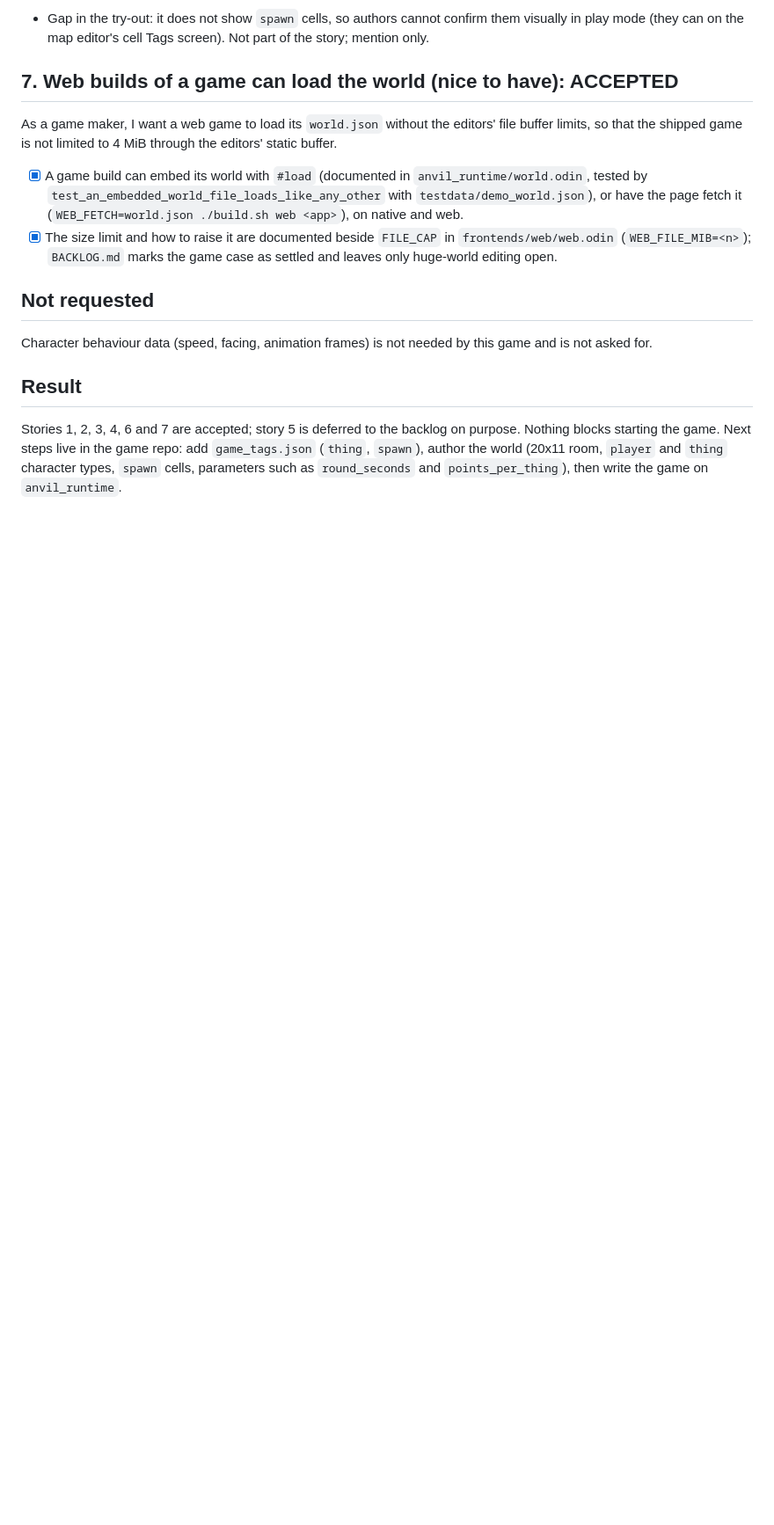
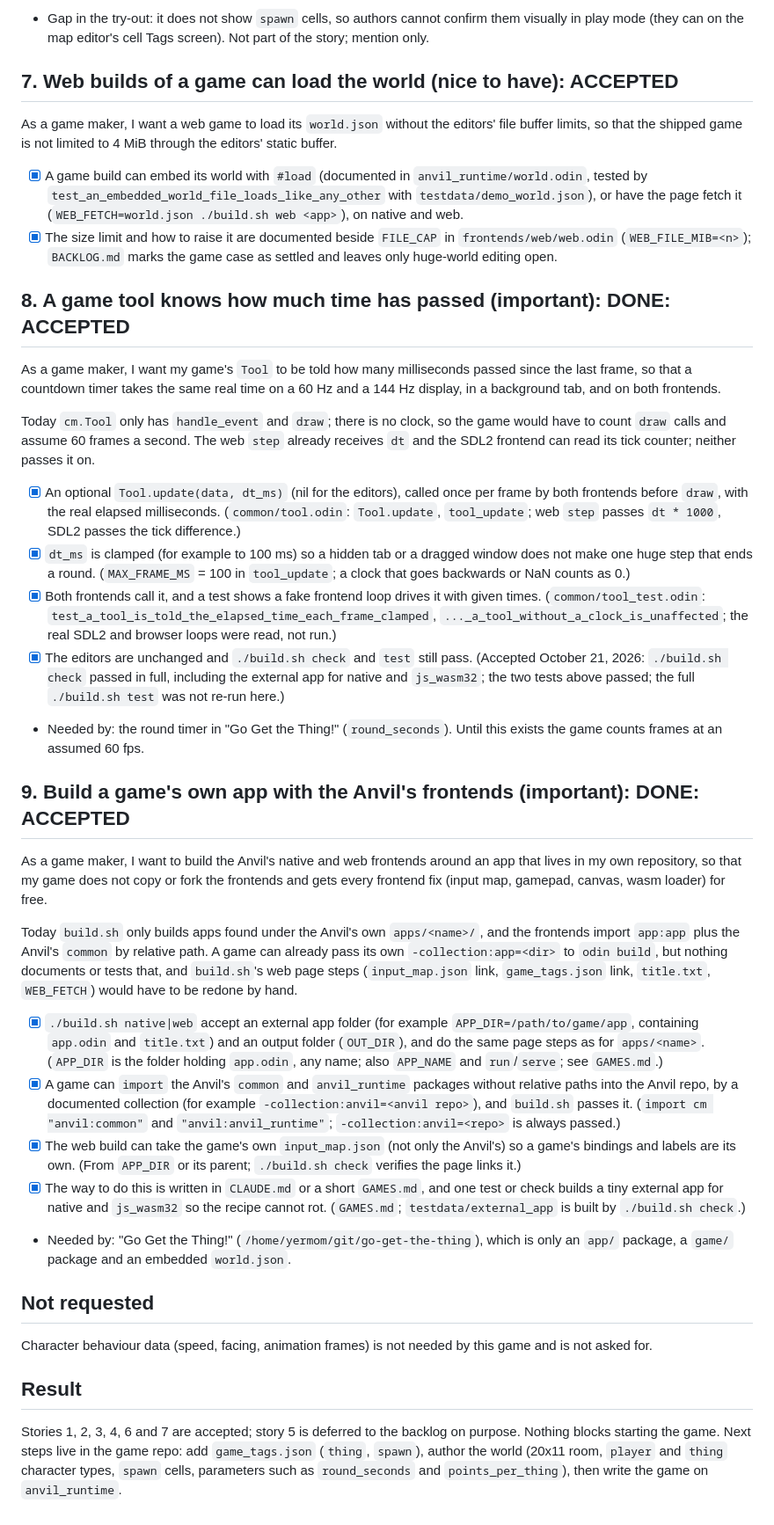
Before and after one commit to playdeezgames/anvil-of-splorr, a Markdown page: USER_STORIES.md, the part around one of its changes. Shown at 88% size. Rendered like a GitHub page; blank space fills up the shorter version.

Commit message:
USER_STORIES: take ownership; tick stories 5 (sound), 8 (Tool clock) and 9 (external app builds) with what was built
Co-Authored-By: Claude Sonnet 5.5 <noreply@anthropic.com>

```diff
--- a/USER_STORIES.md
+++ b/USER_STORIES.md
@@ -67,6 +69,30 @@ As a game maker, I want a web game to load its `world.json` without the editors'
 - [x] A game build can embed its world with `#load` (documented in `anvil_runtime/world.odin`, tested by `test_an_embedded_world_file_loads_like_any_other` with `testdata/demo_world.json`), or have the page fetch it (`WEB_FETCH=world.json ./build.sh web <app>`), on native and web.
 - [x] The size limit and how to raise it are documented beside `FILE_CAP` in `frontends/web/web.odin` (`WEB_FILE_MIB=<n>`); `BACKLOG.md` marks the game case as settled and leaves only huge-world editing open.
 
+## 8. A game tool knows how much time has passed (important): DONE: ACCEPTED
+
+As a game maker, I want my game's `Tool` to be told how many milliseconds passed since the last frame, so that a countdown timer takes the same real time on a 60 Hz and a 144 Hz display, in a background tab, and on both frontends.
+
+Today `cm.Tool` only has `handle_event` and `draw`; there is no clock, so the game would have to count `draw` calls and assume 60 frames a second. The web `step` already receives `dt` and the SDL2 frontend can read its tick counter; neither passes it on.
+
+- [x] An optional `Tool.update(data, dt_ms)` (nil for the editors), called once per frame by both frontends before `draw`, with the real elapsed milliseconds. (`common/tool.odin`: `Tool.update`, `tool_update`; web `step` passes `dt * 1000`, SDL2 passes the tick difference.)
+- [x] `dt_ms` is clamped (for example to 100 ms) so a hidden tab or a dragged window does not make one huge step that ends a round. (`MAX_FRAME_MS` = 100 in `tool_update`; a clock that goes backwards or NaN counts as 0.)
+- [x] Both frontends call it, and a test shows a fake frontend loop drives it with given times. (`common/tool_test.odin`: `test_a_tool_is_told_the_elapsed_time_each_frame_clamped`, `..._a_tool_without_a_clock_is_unaffected`; the real SDL2 and browser loops were read, not run.)
+- [x] The editors are unchanged and `./build.sh check` and `test` still pass. (Accepted October 21, 2026: `./build.sh check` passed in full, including the external app for native and `js_wasm32`; the two tests above passed; the full `./build.sh test` was not re-run here.)
+- Needed by: the round timer in "Go Get the Thing!" (`round_seconds`). Until this exists the game counts frames at an assumed 60 fps.
+
+## 9. Build a game's own app with the Anvil's frontends (important): DONE: ACCEPTED
+
+As a game maker, I want to build the Anvil's native and web frontends around an app that lives in my own repository, so that my game does not copy or fork the frontends and gets every frontend fix (input map, gamepad, canvas, wasm loader) for free.
+
+Today `build.sh` only builds apps found under the Anvil's own `apps/<name>/`, and the frontends import `app:app` plus the Anvil's `common` by relative path. A game can already pass its own `-collection:app=<dir>` to `odin build`, but nothing documents or tests that, and `build.sh`'s web page steps (`input_map.json` link, `game_tags.json` link, `title.txt`, `WEB_FETCH`) would have to be redone by hand.
+
+- [x] `./build.sh native|web` accept an external app folder (for example `APP_DIR=/path/to/game/app`, containing `app.odin` and `title.txt`) and an output folder (`OUT_DIR`), and do the same page steps as for `apps/<name>`. (`APP_DIR` is the folder holding `app.odin`, any name; also `APP_NAME` and `run`/`serve`; see `GAMES.md`.)
+- [x] A game can `import` the Anvil's `common` and `anvil_runtime` packages without relative paths into the Anvil repo, by a documented collection (for example `-collection:anvil=<anvil repo>`), and `build.sh` passes it. (`import cm "anvil:common"` and `"anvil:anvil_runtime"`; `-collection:anvil=<repo>` is always passed.)
+- [x] The web build can take the game's own `input_map.json` (not only the Anvil's) so a game's bindings and labels are its own. (From `APP_DIR` or its parent; `./build.sh check` verifies the page links it.)
+- [x] The way to do this is written in `CLAUDE.md` or a short `GAMES.md`, and one test or check builds a tiny external app for native and `js_wasm32` so the recipe cannot rot. (`GAMES.md`; `testdata/external_app` is built by `./build.sh check`.)
+- Needed by: "Go Get the Thing!" (`/home/yermom/git/go-get-the-thing`), which is only an `app/` package, a `game/` package and an embedded `world.json`.
+
 ## Not requested
 
 Character behaviour data (speed, facing, animation frames) is not needed by this game and is not asked for.
```
Also changed, not shown: other parts of USER_STORIES.md (+5 -3 lines).
